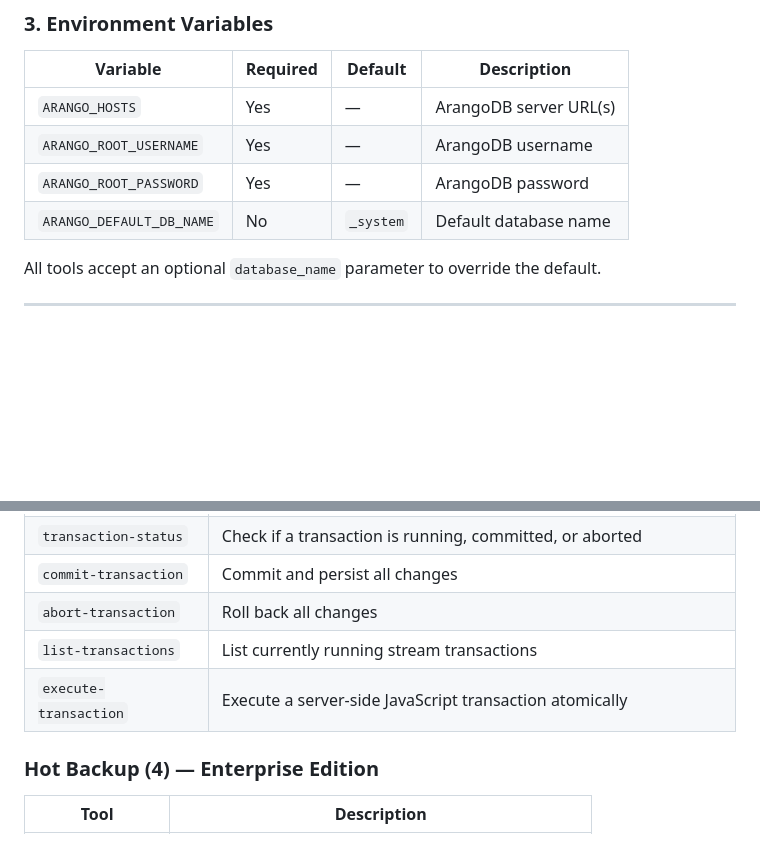
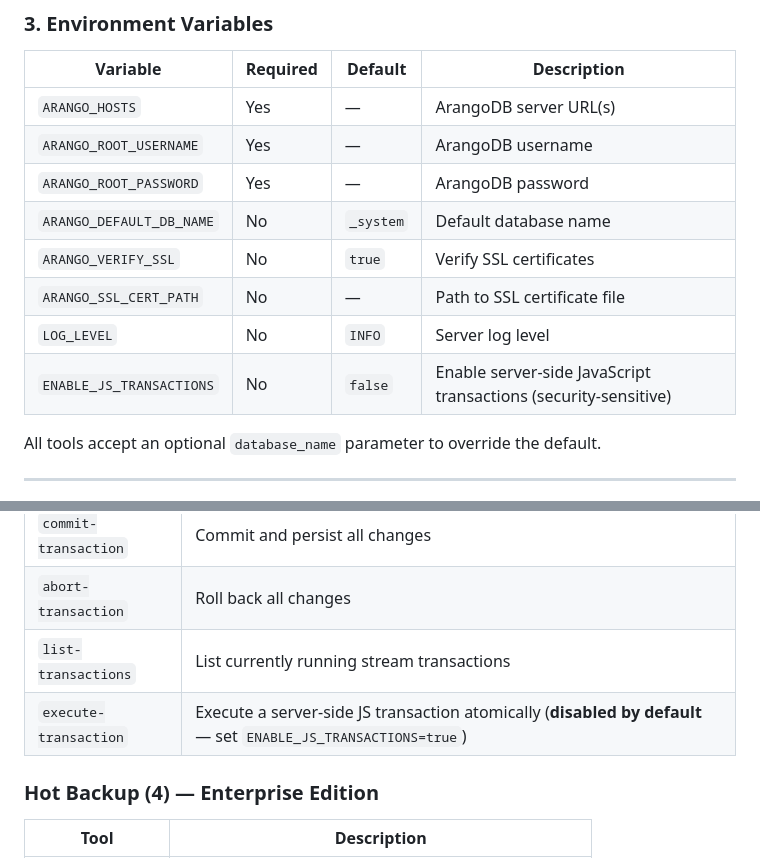
Before and after one commit to arango-solutions/arango-solutions-mcp, a Markdown page: README.md, 2 parts joined by grey strips. Drawn GitHub-style; blank space fills up the shorter version.

```diff
--- a/README.md
+++ b/README.md
@@ -75,6 +75,10 @@ poetry install
 | `ARANGO_ROOT_USERNAME` | Yes | — | ArangoDB username |
 | `ARANGO_ROOT_PASSWORD` | Yes | — | ArangoDB password |
 | `ARANGO_DEFAULT_DB_NAME` | No | `_system` | Default database name |
+| `ARANGO_VERIFY_SSL` | No | `true` | Verify SSL certificates |
+| `ARANGO_SSL_CERT_PATH` | No | — | Path to SSL certificate file |
+| `LOG_LEVEL` | No | `INFO` | Server log level |
+| `ENABLE_JS_TRANSACTIONS` | No | `false` | Enable server-side JavaScript transactions (security-sensitive) |
 
 All tools accept an optional `database_name` parameter to override the default.
 
@@ -202,7 +206,7 @@ All tools accept an optional `database_name` parameter to override the default.
 | `commit-transaction` | Commit and persist all changes |
 | `abort-transaction` | Roll back all changes |
 | `list-transactions` | List currently running stream transactions |
-| `execute-transaction` | Execute a server-side JavaScript transaction atomically |
+| `execute-transaction` | Execute a server-side JS transaction atomically (**disabled by default** — set `ENABLE_JS_TRANSACTIONS=true`) |
 
 ### Hot Backup (4) — Enterprise Edition
 
```
Also changed, not shown: other parts of README.md (+31 -4 lines), PRD.md (+15 -9 lines).
